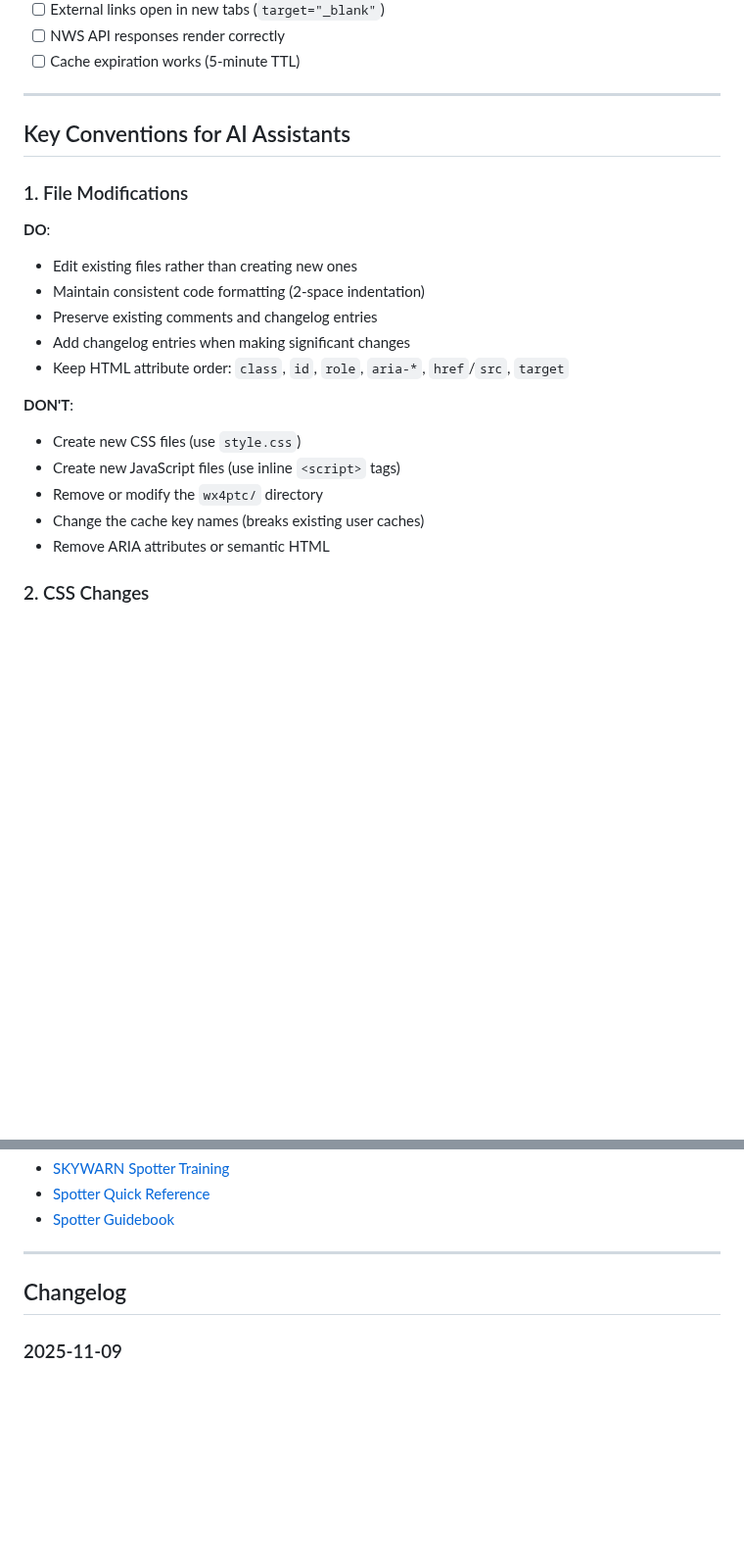
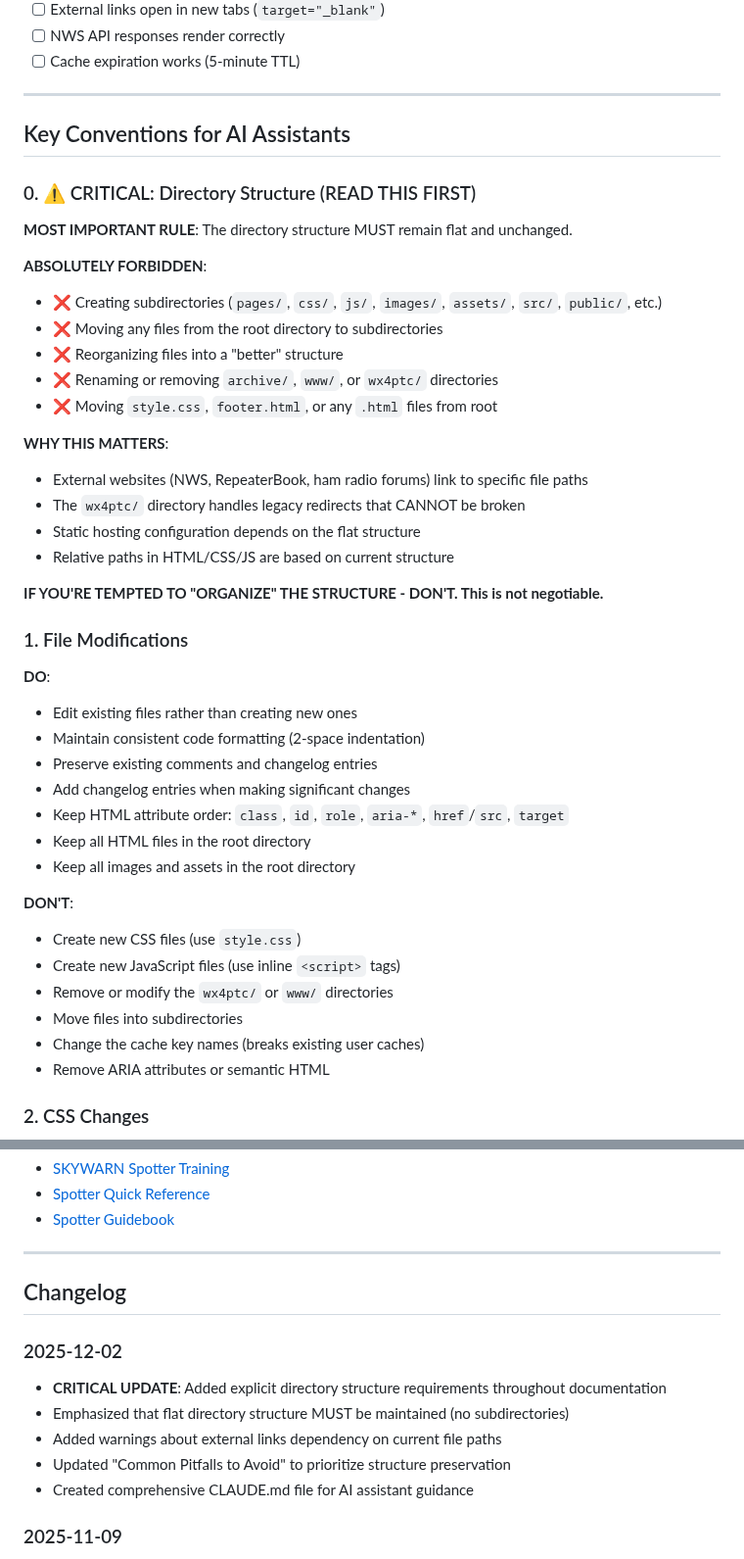
Before and after one commit to discerningowl/georgiaskywarn, a Markdown page: CLAUDE.md, 2 parts joined by grey strips. Shown at 98% size. GitHub-like rendering; blank space fills up the shorter version.

```diff
--- a/CLAUDE.md
+++ b/CLAUDE.md
@@ -242,6 +263,25 @@ fetch(url, { headers: { 'User-Agent': USER_AGENT } });
 
 ## Key Conventions for AI Assistants
 
+### 0. ⚠️ CRITICAL: Directory Structure (READ THIS FIRST)
+
+**MOST IMPORTANT RULE**: The directory structure MUST remain flat and unchanged.
+
+**ABSOLUTELY FORBIDDEN**:
+- ❌ Creating subdirectories (`pages/`, `css/`, `js/`, `images/`, `assets/`, `src/`, `public/`, etc.)
+- ❌ Moving any files from the root directory to subdirectories
+- ❌ Reorganizing files into a "better" structure
+- ❌ Renaming or removing `archive/`, `www/`, or `wx4ptc/` directories
+- ❌ Moving `style.css`, `footer.html`, or any `.html` files from root
+
+**WHY THIS MATTERS**:
+- External websites (NWS, RepeaterBook, ham radio forums) link to specific file paths
+- The `wx4ptc/` directory handles legacy redirects that CANNOT be broken
+- Static hosting configuration depends on the flat structure
+- Relative paths in HTML/CSS/JS are based on current structure
+
+**IF YOU'RE TEMPTED TO "ORGANIZE" THE STRUCTURE - DON'T. This is not negotiable.**
+
 ### 1. File Modifications
 
 **DO**:
@@ -250,11 +290,14 @@ fetch(url, { headers: { 'User-Agent': USER_AGENT } });
 - Preserve existing comments and changelog entries
 - Add changelog entries when making significant changes
 - Keep HTML attribute order: `class`, `id`, `role`, `aria-*`, `href`/`src`, `target`
+- Keep all HTML files in the root directory
+- Keep all images and assets in the root directory
 
 **DON'T**:
 - Create new CSS files (use `style.css`)
 - Create new JavaScript files (use inline `<script>` tags)
-- Remove or modify the `wx4ptc/` directory
+- Remove or modify the `wx4ptc/` or `www/` directories
+- Move files into subdirectories
 - Change the cache key names (breaks existing user caches)
 - Remove ARIA attributes or semantic HTML
 
@@ -589,6 +632,13 @@ refactor: Simplify alert filtering logic
 
 ## Changelog
 
+### 2025-12-02
+- **CRITICAL UPDATE**: Added explicit directory structure requirements throughout documentation
+- Emphasized that flat directory structure MUST be maintained (no subdirectories)
+- Added warnings about external links dependency on current file paths
+- Updated "Common Pitfalls to Avoid" to prioritize structure preservation
+- Created comprehensive CLAUDE.md file for AI assistant guidance
+
 ### 2025-11-09
 - Extracted alerts section into dedicated page (`alerts.html`)
 - Created separate warning-only filter for `index.html`
```
Also changed, not shown: other parts of CLAUDE.md (+35 -9 lines).
